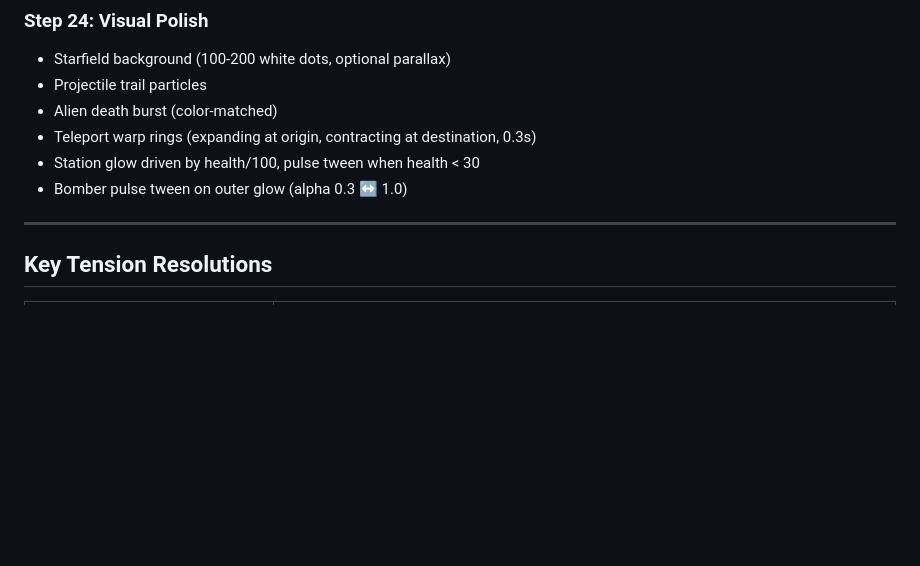
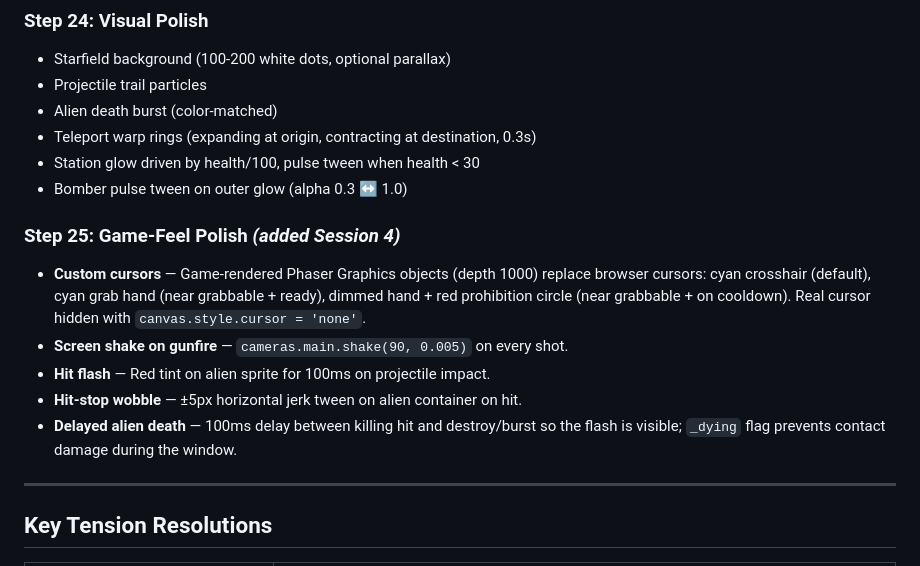
Before and after one commit to FahadBSyed/snail-hacker, a Markdown page: PLAN.md, the part around the change. Drawn GitHub-style; blank space fills up the shorter version.

```diff
--- a/PLAN.md
+++ b/PLAN.md
@@ -216,6 +216,13 @@ snail-hacker/
 - Station glow driven by health/100, pulse tween when health < 30
 - Bomber pulse tween on outer glow (alpha 0.3 ↔ 1.0)
 
+### Step 25: Game-Feel Polish *(added Session 4)*
+- **Custom cursors** — Game-rendered Phaser Graphics objects (depth 1000) replace browser cursors: cyan crosshair (default), cyan grab hand (near grabbable + ready), dimmed hand + red prohibition circle (near grabbable + on cooldown). Real cursor hidden with `canvas.style.cursor = 'none'`.
+- **Screen shake on gunfire** — `cameras.main.shake(90, 0.005)` on every shot.
+- **Hit flash** — Red tint on alien sprite for 100ms on projectile impact.
+- **Hit-stop wobble** — ±5px horizontal jerk tween on alien container on hit.
+- **Delayed alien death** — 100ms delay between killing hit and destroy/burst so the flash is visible; `_dying` flag prevents contact damage during the window.
+
 ---
 
 ## Key Tension Resolutions
```
Also changed, not shown: CHANGELOG.md (+18 -0 lines).
